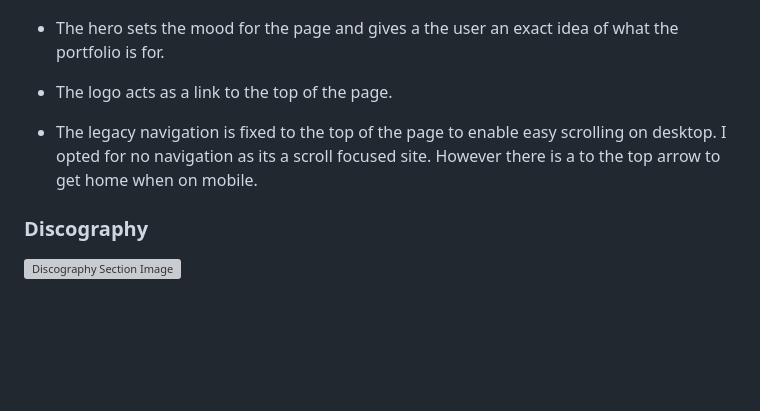
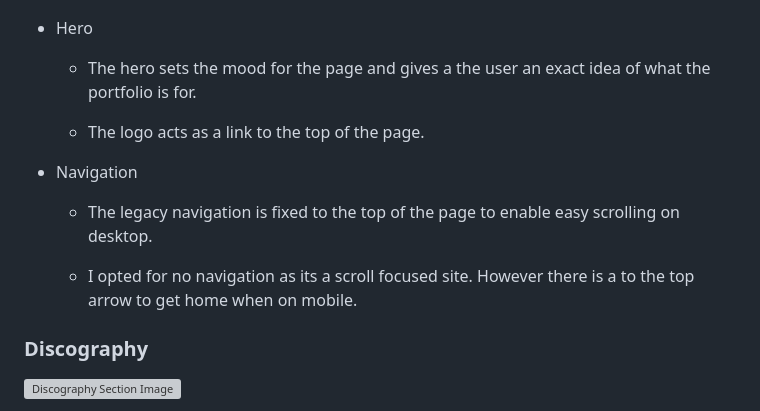
Before and after one commit to itjosephk2/Joseph-Keane-Piano-Portfolio, a Markdown page: README.md, the part around the change. Drawn GitHub-style; blank space fills up the shorter version; grey boxes are pictures that could not be loaded.

```diff
--- a/README.md
+++ b/README.md
@@ -100,11 +100,17 @@ Wire frames were drawn by hand to form a rough structural shape of the site and
 ### Header
 ![Header image](assets/readme-files/header.png)
 
-- The hero sets the mood for the page and gives a the user an exact idea of what the portfolio is for.
+* Hero
 
-- The logo acts as a link to the top of the page.
+    - The hero sets the mood for the page and gives a the user an exact idea of what the portfolio is for.
 
-- The legacy navigation is fixed to the top of the page to enable easy scrolling on desktop. I opted for no navigation as its a scroll focused site. However there is a to the top arrow to get home when on mobile.
+    - The logo acts as a link to the top of the page.
+
+* Navigation
+
+    - The legacy navigation is fixed to the top of the page to enable easy scrolling on desktop.
+
+    - I opted for no navigation as its a scroll focused site. However there is a to the top arrow to get home when on mobile.
 
 
 ### Discography
```
